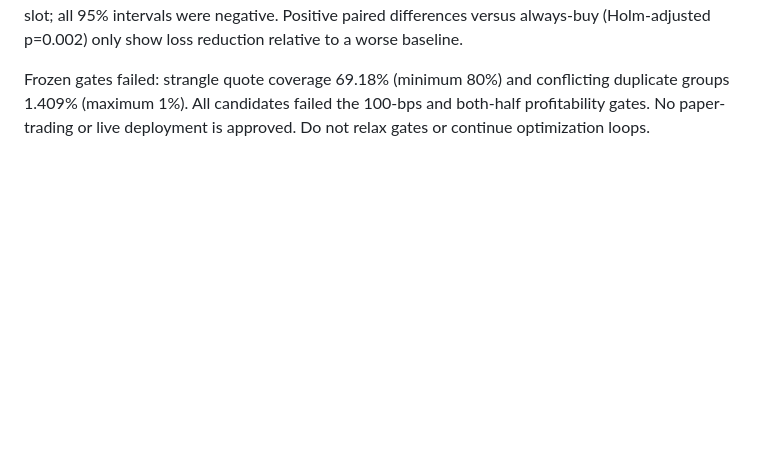
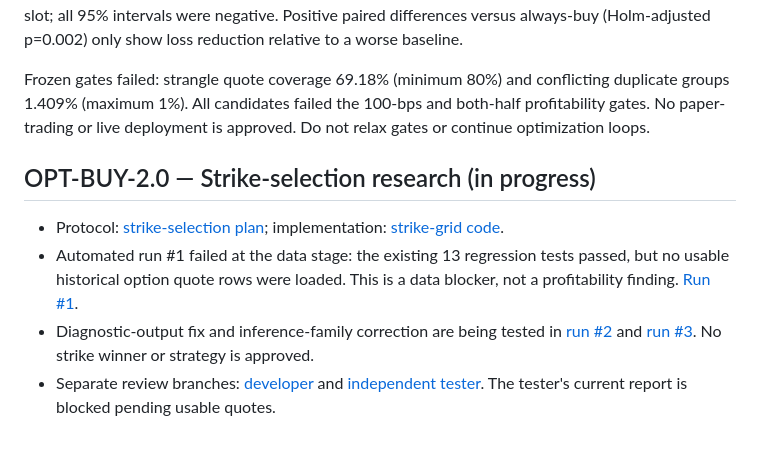
Before and after one commit to vishnuvcr/Naked-Options-v2, a Markdown page: README.md, the part around the change. GitHub-like rendering; blank space fills up the shorter version.

Commit message:
docs: log OPT-BUY-2.0 blocked run and corrective actions

```diff
--- a/README.md
+++ b/README.md
@@ -99,3 +99,10 @@ The original nine-phase NIFTY-PRED-1.0 prediction-only study remains closed and
 At ₹10 brokerage/order and 50 bps adverse slippage per premium side, all four alert-filtered candidates had mean net daily P&L between −₹315.71 and −₹369.43 per one-lot-proxy eligible-day slot; all 95% intervals were negative. Positive paired differences versus always-buy (Holm-adjusted p=0.002) only show loss reduction relative to a worse baseline.
 
 Frozen gates failed: strangle quote coverage 69.18% (minimum 80%) and conflicting duplicate groups 1.409% (maximum 1%). All candidates failed the 100-bps and both-half profitability gates. No paper-trading or live deployment is approved. Do not relax gates or continue optimization loops.
+
+## OPT-BUY-2.0 — Strike-selection research (in progress)
+
+- Protocol: [strike-selection plan](research/STRIKE_SELECTION_PLAN.md); implementation: [strike-grid code](research/option-strike-selection/strike_grid.py).
+- Automated run #1 failed at the data stage: the existing 13 regression tests passed, but no usable historical option quote rows were loaded. This is a data blocker, not a profitability finding. [Run #1](https://github.com/vishnuvcr/Naked-Options-v2/actions/runs/38551789841).
+- Diagnostic-output fix and inference-family correction are being tested in [run #2](https://github.com/vishnuvcr/Naked-Options-v2/actions/runs/38551939491) and [run #3](https://github.com/vishnuvcr/Naked-Options-v2/actions/runs/38552000337). No strike winner or strategy is approved.
+- Separate review branches: [developer](https://github.com/vishnuvcr/Naked-Options-v2/tree/research/option-strike-selection-developer) and [independent tester](https://github.com/vishnuvcr/Naked-Options-v2/tree/research/option-strike-selection-independent-tester). The tester's current report is blocked pending usable quotes.
```
